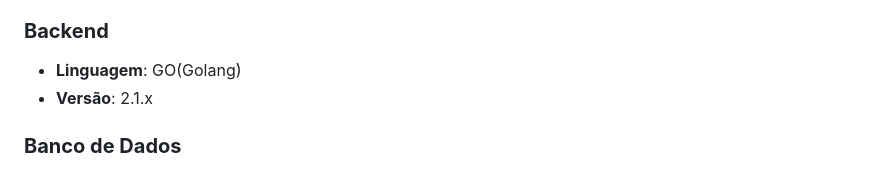
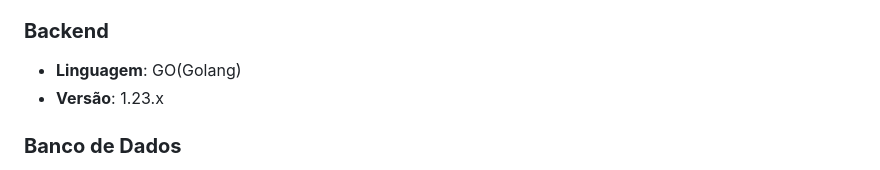
Before and after one commit to Zarapinga/HealthTrack, a Markdown page: README.md, the part around the change. Rendered like a GitHub page.

Commit message:
Update em README.md sobre a versão do Go

```diff
--- a/README.md
+++ b/README.md
@@ -110,7 +110,7 @@ Refatoração:
 
 ### **Backend**
 - **Linguagem**: GO(Golang)
-- **Versão**: 2.1.x
+- **Versão**: 1.23.x
 
 ### **Banco de Dados**
 - **Sistema Gerenciador**: MySQL
```
